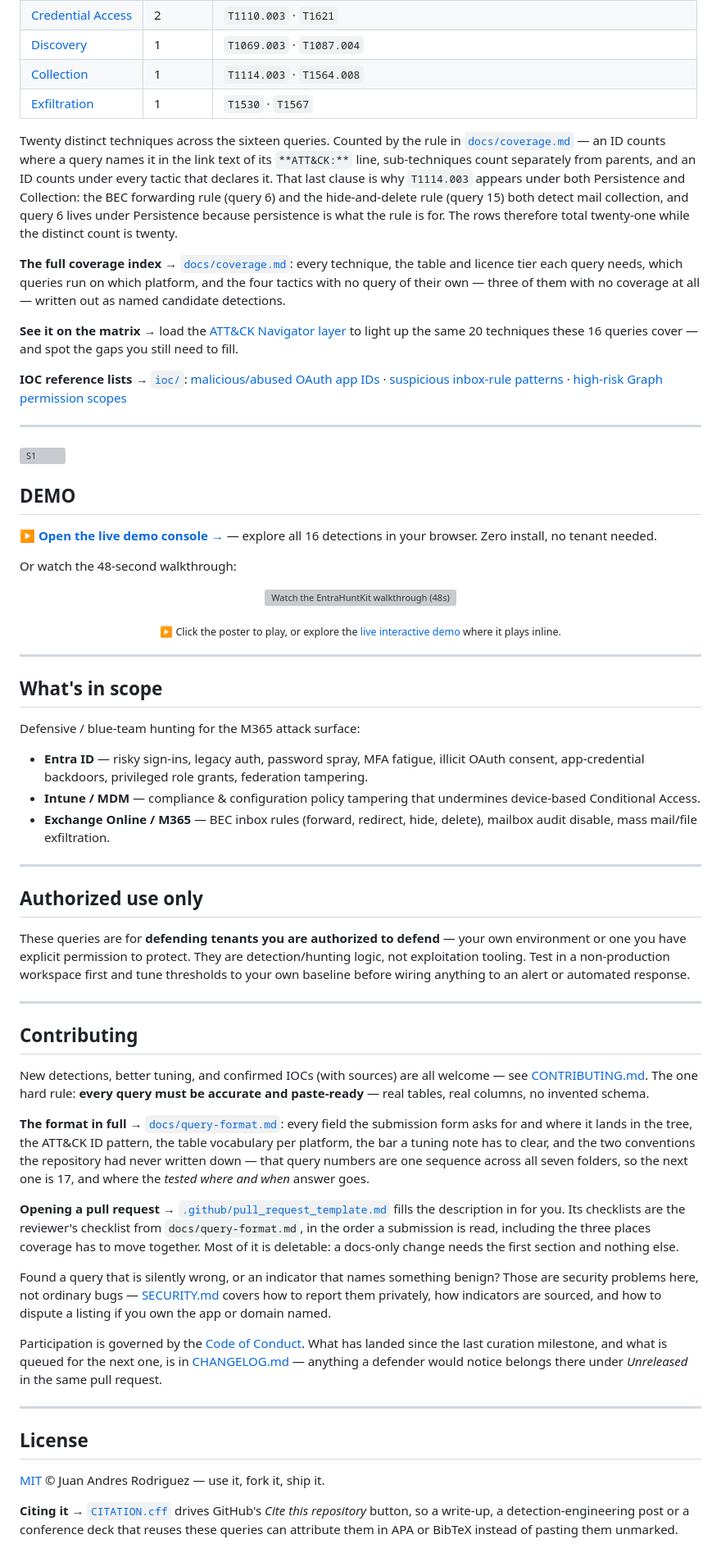
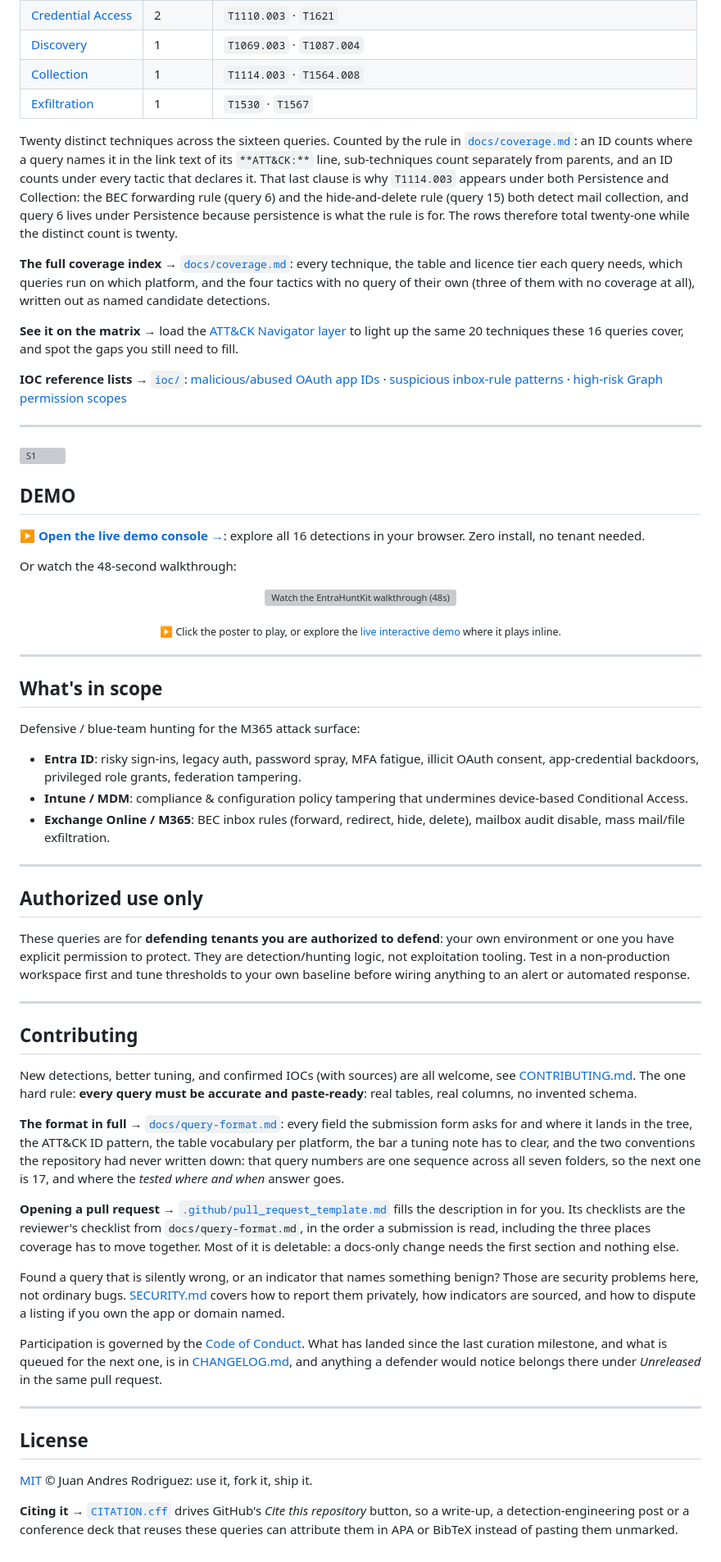
Before and after one commit to juandresrodca/EntraHuntKit, a Markdown page: README.md, the part around one of its changes. Shown at 82% size. Drawn GitHub-style; grey boxes are pictures that could not be loaded.

```diff
--- a/README.md
+++ b/README.md
@@ -70,11 +70,11 @@ If a query here saves you even one hour during an incident, **star the repo**
 | [Collection](hunting/collection/) | 1 | `T1114.003` · `T1564.008` |
 | [Exfiltration](hunting/exfiltration/) | 1 | `T1530` · `T1567` |
 
-Twenty distinct techniques across the sixteen queries. Counted by the rule in [`docs/coverage.md`](docs/coverage.md#the-counting-rule) — an ID counts where a query names it in the link text of its `**ATT&CK:**` line, sub-techniques count separately from parents, and an ID counts under every tactic that declares it. That last clause is why `T1114.003` appears under both Persistence and Collection: the BEC forwarding rule (query 6) and the hide-and-delete rule (query 15) both detect mail collection, and query 6 lives under Persistence because persistence is what the rule is for. The rows therefore total twenty-one while the distinct count is twenty.
+Twenty distinct techniques across the sixteen queries. Counted by the rule in [`docs/coverage.md`](docs/coverage.md#the-counting-rule): an ID counts where a query names it in the link text of its `**ATT&CK:**` line, sub-techniques count separately from parents, and an ID counts under every tactic that declares it. That last clause is why `T1114.003` appears under both Persistence and Collection: the BEC forwarding rule (query 6) and the hide-and-delete rule (query 15) both detect mail collection, and query 6 lives under Persistence because persistence is what the rule is for. The rows therefore total twenty-one while the distinct count is twenty.
 
-**The full coverage index** → [`docs/coverage.md`](docs/coverage.md): every technique, the table and licence tier each query needs, which queries run on which platform, and the four tactics with no query of their own — three of them with no coverage at all — written out as named candidate detections.
+**The full coverage index** → [`docs/coverage.md`](docs/coverage.md): every technique, the table and licence tier each query needs, which queries run on which platform, and the four tactics with no query of their own (three of them with no coverage at all), written out as named candidate detections.
 
-**See it on the matrix** → load the [ATT&CK Navigator layer](docs/attack-navigator/) to light up the same 20 techniques these 16 queries cover — and spot the gaps you still need to fill.
+**See it on the matrix** → load the [ATT&CK Navigator layer](docs/attack-navigator/) to light up the same 20 techniques these 16 queries cover, and spot the gaps you still need to fill.
 
 **IOC reference lists** → [`ioc/`](ioc/): [malicious/abused OAuth app IDs](ioc/malicious-oauth-app-ids.md) · [suspicious inbox-rule patterns](ioc/suspicious-inbox-rule-patterns.md) · [high-risk Graph permission scopes](ioc/risky-graph-permission-scopes.md)
 
@@ -88,7 +88,7 @@ Twenty distinct techniques across the sixteen queries. Counted by the rule in [`
 
 ## DEMO
 
-**▶ [Open the live demo console →](https://juandresrodca.github.io/EntraHuntKit/demo/)** — explore all 16 detections in your browser. Zero install, no tenant needed.
+**▶ [Open the live demo console →](https://juandresrodca.github.io/EntraHuntKit/demo/)**: explore all 16 detections in your browser. Zero install, no tenant needed.
 
 Or watch the 48-second walkthrough:
 
@@ -106,26 +106,26 @@ Or watch the 48-second walkthrough:
 
 Defensive / blue-team hunting for the M365 attack surface:
 
-- **Entra ID** — risky sign-ins, legacy auth, password spray, MFA fatigue, illicit OAuth consent, app-credential backdoors, privileged role grants, federation tampering.
-- **Intune / MDM** — compliance & configuration policy tampering that undermines device-based Conditional Access.
-- **Exchange Online / M365** — BEC inbox rules (forward, redirect, hide, delete), mailbox audit disable, mass mail/file exfiltration.
+- **Entra ID**: risky sign-ins, legacy auth, password spray, MFA fatigue, illicit OAuth consent, app-credential backdoors, privileged role grants, federation tampering.
+- **Intune / MDM**: compliance & configuration policy tampering that undermines device-based Conditional Access.
+- **Exchange Online / M365**: BEC inbox rules (forward, redirect, hide, delete), mailbox audit disable, mass mail/file exfiltration.
 
 ---
 
 ## Authorized use only
 
-These queries are for **defending tenants you are authorized to defend** — your own environment or one you have explicit permission to protect. They are detection/hunting logic, not exploitation tooling. Test in a non-production workspace first and tune thresholds to your own baseline before wiring anything to an alert or automated response.
+These queries are for **defending tenants you are authorized to defend**: your own environment or one you have explicit permission to protect. They are detection/hunting logic, not exploitation tooling. Test in a non-production workspace first and tune thresholds to your own baseline before wiring anything to an alert or automated response.
 
 ---
 
 ## Contributing
 
-New detections, better tuning, and confirmed IOCs (with sources) are all welcome — see [CONTRIBUTING.md](CONTRIBUTING.md). The one hard rule: **every query must be accurate and paste-ready** — real tables, real columns, no invented schema.
+New detections, better tuning, and confirmed IOCs (with sources) are all welcome, see [CONTRIBUTING.md](CONTRIBUTING.md). The one hard rule: **every query must be accurate and paste-ready**: real tables, real columns, no invented schema.
 
 **The format in full** → [`docs/query-format.md`](docs/query-format.md): every field
 the submission form asks for and where it lands in the tree, the ATT&CK ID pattern,
 the table vocabulary per platform, the bar a tuning note has to clear, and the two
-conventions the repository had never written down — that query numbers are one
+conventions the repository had never written down: that query numbers are one
 sequence across all seven folders, so the next one is 17, and where the *tested
 where and when* answer goes.
 
@@ -135,14 +135,14 @@ fills the description in for you. Its checklists are the reviewer's checklist fr
 coverage has to move together. Most of it is deletable: a docs-only change needs the
 first section and nothing else.
 
-Found a query that is silently wrong, or an indicator that names something benign? Those are security problems here, not ordinary bugs — [SECURITY.md](SECURITY.md) covers how to report them privately, how indicators are sourced, and how to dispute a listing if you own the app or domain named.
+Found a query that is silently wrong, or an indicator that names something benign? Those are security problems here, not ordinary bugs. [SECURITY.md](SECURITY.md) covers how to report them privately, how indicators are sourced, and how to dispute a listing if you own the app or domain named.
 
-Participation is governed by the [Code of Conduct](CODE_OF_CONDUCT.md). What has landed since the last curation milestone, and what is queued for the next one, is in [CHANGELOG.md](CHANGELOG.md) — anything a defender would notice belongs there under *Unreleased* in the same pull request.
+Participation is governed by the [Code of Conduct](CODE_OF_CONDUCT.md). What has landed since the last curation milestone, and what is queued for the next one, is in [CHANGELOG.md](CHANGELOG.md), and anything a defender would notice belongs there under *Unreleased* in the same pull request.
 
 ---
 
 ## License
 
-[MIT](LICENSE) © Juan Andres Rodriguez — use it, fork it, ship it.
+[MIT](LICENSE) © Juan Andres Rodriguez: use it, fork it, ship it.
 
 **Citing it** → [`CITATION.cff`](CITATION.cff) drives GitHub's *Cite this repository* button, so a write-up, a detection-engineering post or a conference deck that reuses these queries can attribute them in APA or BibTeX instead of pasting them unmarked.
```
Also changed, not shown: other parts of README.md (+10 -10 lines).
